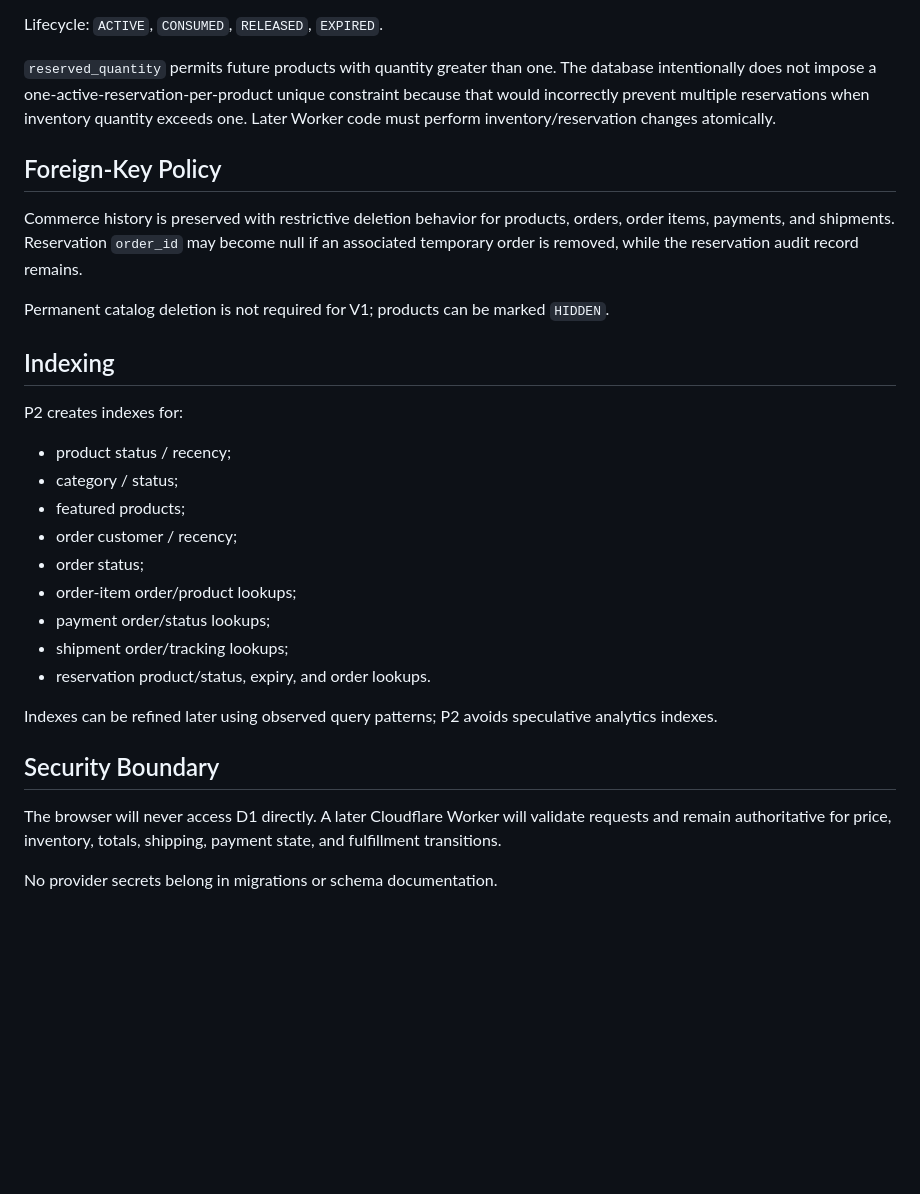
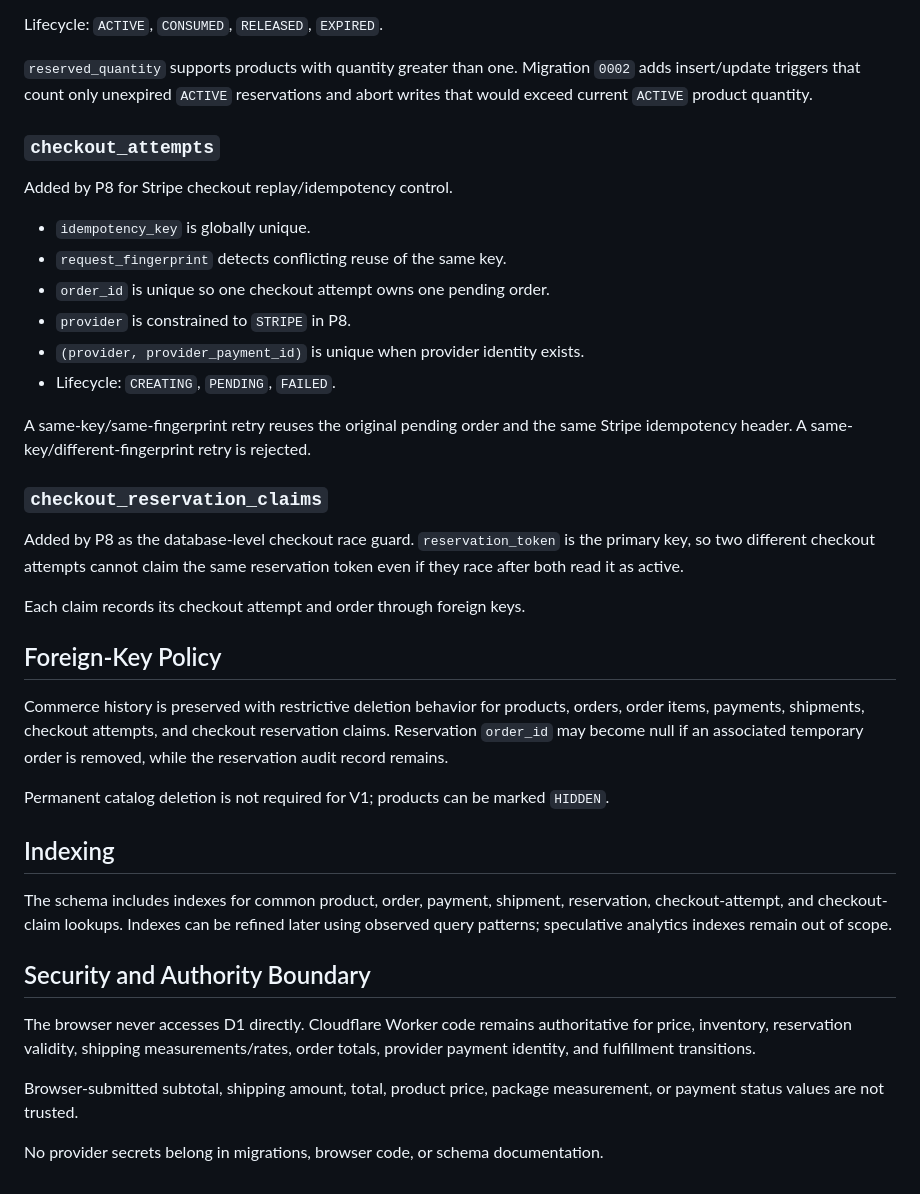
Before and after one commit to MayIonics/mayionics.github.io, a Markdown page: docs/SCHEMA_SPEC.md, the part around one of its changes. Drawn GitHub-style; blank space fills up the shorter version.

Commit message:
docs(p8): extend schema spec for checkout idempotency

```diff
--- a/docs/SCHEMA_SPEC.md
+++ b/docs/SCHEMA_SPEC.md
@@ -63,32 +74,41 @@ Stores temporary inventory holds used later to protect limited and one-off inven
 
 Lifecycle: `ACTIVE`, `CONSUMED`, `RELEASED`, `EXPIRED`.
 
-`reserved_quantity` permits future products with quantity greater than one. The database intentionally does not impose a one-active-reservation-per-product unique constraint because that would incorrectly prevent multiple reservations when inventory quantity exceeds one. Later Worker code must perform inventory/reservation changes atomically.
+`reserved_quantity` supports products with quantity greater than one. Migration `0002` adds insert/update triggers that count only unexpired `ACTIVE` reservations and abort writes that would exceed current `ACTIVE` product quantity.
+
+### `checkout_attempts`
+
+Added by P8 for Stripe checkout replay/idempotency control.
+
+- `idempotency_key` is globally unique.
+- `request_fingerprint` detects conflicting reuse of the same key.
+- `order_id` is unique so one checkout attempt owns one pending order.
+- `provider` is constrained to `STRIPE` in P8.
+- `(provider, provider_payment_id)` is unique when provider identity exists.
+- Lifecycle: `CREATING`, `PENDING`, `FAILED`.
+
+A same-key/same-fingerprint retry reuses the original pending order and the same Stripe idempotency header. A same-key/different-fingerprint retry is rejected.
+
+### `checkout_reservation_claims`
+
+Added by P8 as the database-level checkout race guard. `reservation_token` is the primary key, so two different checkout attempts cannot claim the same reservation token even if they race after both read it as active.
+
+Each claim records its checkout attempt and order through foreign keys.
 
 ## Foreign-Key Policy
 
-Commerce history is preserved with restrictive deletion behavior for products, orders, order items, payments, and shipments. Reservation `order_id` may become null if an associated temporary order is removed, while the reservation audit record remains.
+Commerce history is preserved with restrictive deletion behavior for products, orders, order items, payments, shipments, checkout attempts, and checkout reservation claims. Reservation `order_id` may become null if an associated temporary order is removed, while the reservation audit record remains.
 
 Permanent catalog deletion is not required for V1; products can be marked `HIDDEN`.
 
 ## Indexing
 
-P2 creates indexes for:
+The schema includes indexes for common product, order, payment, shipment, reservation, checkout-attempt, and checkout-claim lookups. Indexes can be refined later using observed query patterns; speculative analytics indexes remain out of scope.
 
-- product status / recency;
-- category / status;
-- featured products;
-- order customer / recency;
-- order status;
-- order-item order/product lookups;
-- payment order/status lookups;
-- shipment order/tracking lookups;
-- reservation product/status, expiry, and order lookups.
+## Security and Authority Boundary
 
-Indexes can be refined later using observed query patterns; P2 avoids speculative analytics indexes.
+The browser never accesses D1 directly. Cloudflare Worker code remains authoritative for price, inventory, reservation validity, shipping measurements/rates, order totals, provider payment identity, and fulfillment transitions.
 
-## Security Boundary
+Browser-submitted subtotal, shipping amount, total, product price, package measurement, or payment status values are not trusted.
 
-The browser will never access D1 directly. A later Cloudflare Worker will validate requests and remain authoritative for price, inventory, totals, shipping, payment state, and fulfillment transitions.
-
-No provider secrets belong in migrations or schema documentation.
+No provider secrets belong in migrations, browser code, or schema documentation.
```
Also changed, not shown: other parts of docs/SCHEMA_SPEC.md (+22 -11 lines).
